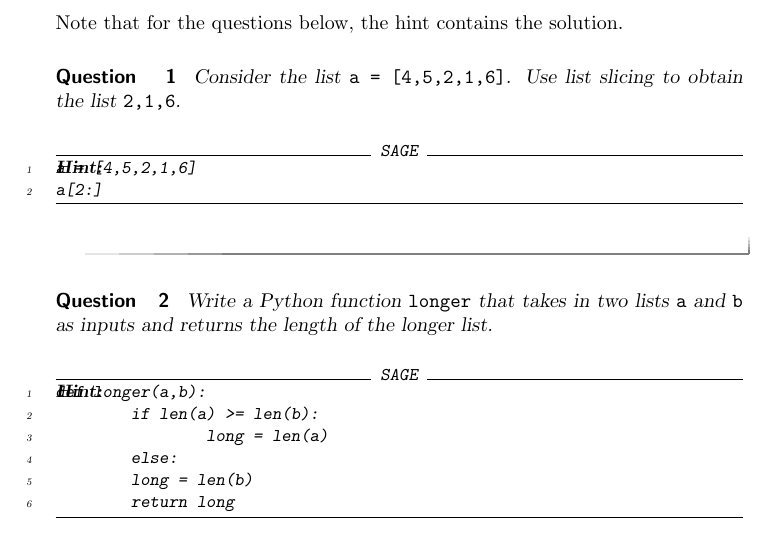
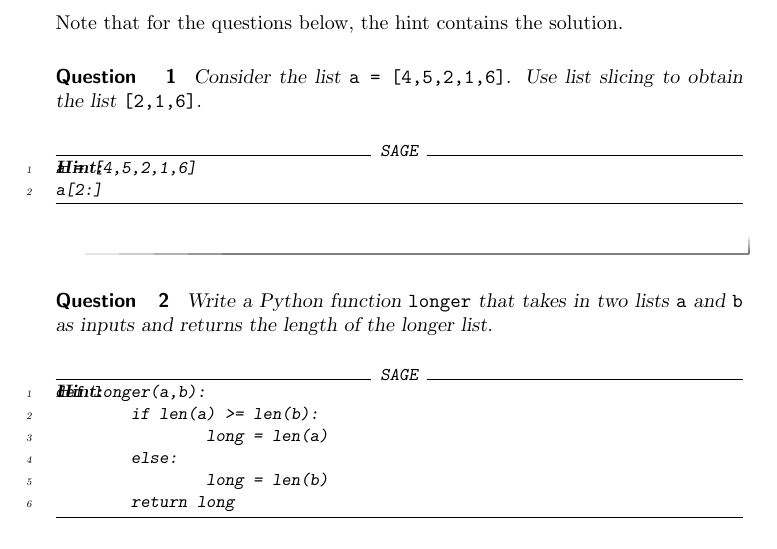
Before and after one commit to jathiel/Ximera-Xourses-NYCCT, a LaTeX document (Python/Lists.tex): part of page 3 of 3, cut so that both start at the same text. Compiled offline with pdfLaTeX.

Commit message:
fixed indentation for q2

```diff
--- a/Python/Lists.tex
+++ b/Python/Lists.tex
@@ -71,7 +71,7 @@ Note that \verb|b=a| does not create a new list \verb|b| with the same elements
 Note that for the questions below, the hint contains the solution.
 
 \begin{question}
-Consider the list \verb|a = [4,5,2,1,6]|. Use list slicing to obtain the list \verb|2,1,6|.
+	Consider the list \verb|a = [4,5,2,1,6]|. Use list slicing to obtain the list \verb|[2,1,6]|.
 	\begin{hint}
 \begin{sageCell}
 a = [4,5,2,1,6]
```
Also changed, not shown: Python/Lists.tex (2 more changed lines).
